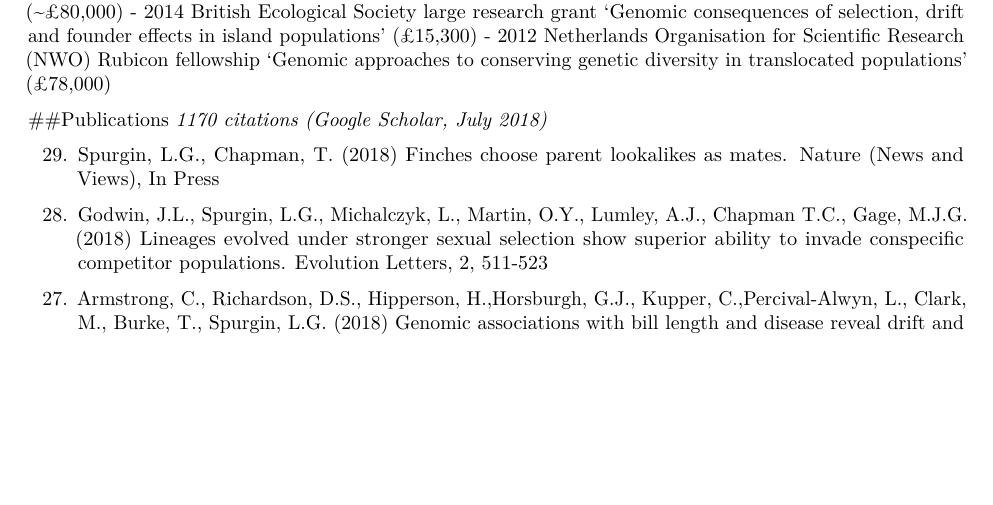
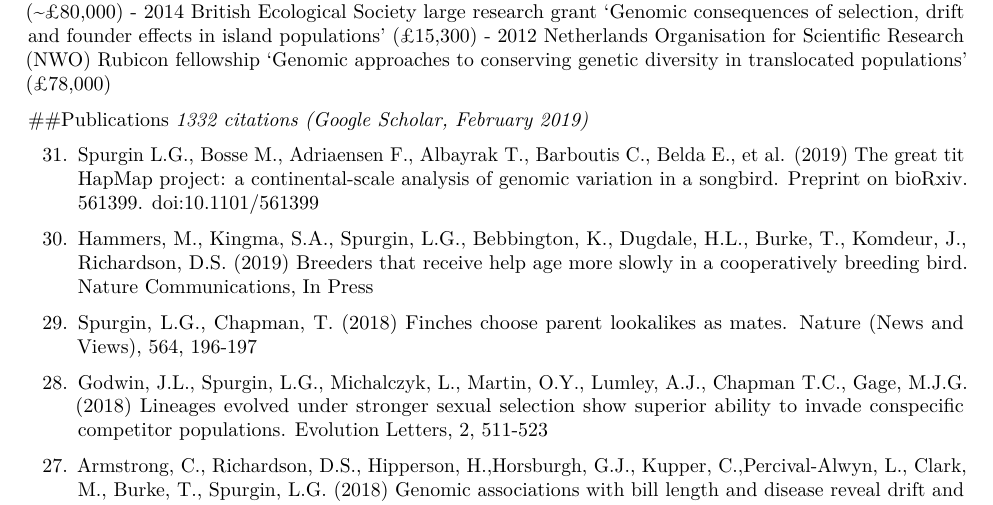
Before and after one commit to lgs85/SpurginCV, an R Markdown document (SpurginCV.Rmd): part of page 1 of 4, cut so that both start at the same text, the shorter picture padded with empty space. Rendered offline with R 4.5, knitr and Pandoc, then LaTeX, with nearby package versions.

Commit message:
New papers

```diff
--- a/SpurginCV.Rmd
+++ b/SpurginCV.Rmd
@@ -43,11 +43,15 @@ linkcolor: blue
 - 2012	Netherlands Organisation for Scientific Research (NWO) Rubicon fellowship ‘Genomic approaches to conserving genetic diversity in translocated populations’ (£78,000)
 
 ##Publications
-*1170 citations (Google Scholar, July 2018)*
+*1332 citations (Google Scholar, February 2019)*
 
 \begin{etaremune}
 
-\item Spurgin, L.G., Chapman, T. (2018) Finches choose parent lookalikes as mates. Nature (News and Views), In Press
+\item Spurgin L.G., Bosse M., Adriaensen F., Albayrak T., Barboutis C., Belda E., et al. (2019) The great tit HapMap project: a continental-scale analysis of genomic variation in a songbird. Preprint on bioRxiv. 561399. doi:10.1101/561399
+
+\item Hammers, M., Kingma, S.A., Spurgin, L.G., Bebbington, K., Dugdale, H.L., Burke, T., Komdeur, J., Richardson, D.S. (2019) Breeders that receive help age more slowly in a cooperatively breeding bird. Nature Communications, In Press
+
+\item Spurgin, L.G., Chapman, T. (2018) Finches choose parent lookalikes as mates. Nature (News and Views), 564, 196-197
 
 \item Godwin, J.L., Spurgin, L.G., Michalczyk, L., Martin, O.Y., Lumley, A.J., Chapman T.C., Gage, M.J.G. (2018) Lineages evolved under stronger sexual selection show superior ability to invade conspecific competitor populations. Evolution Letters, 2, 511-523
 
```
Also changed, not shown: SpurginCV.pdf.
